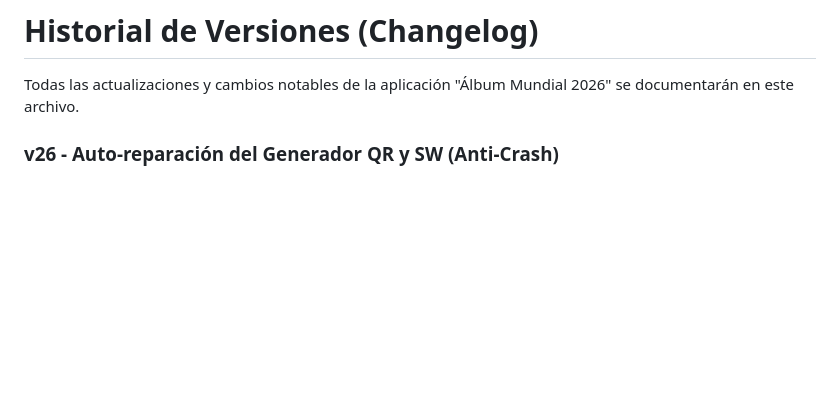
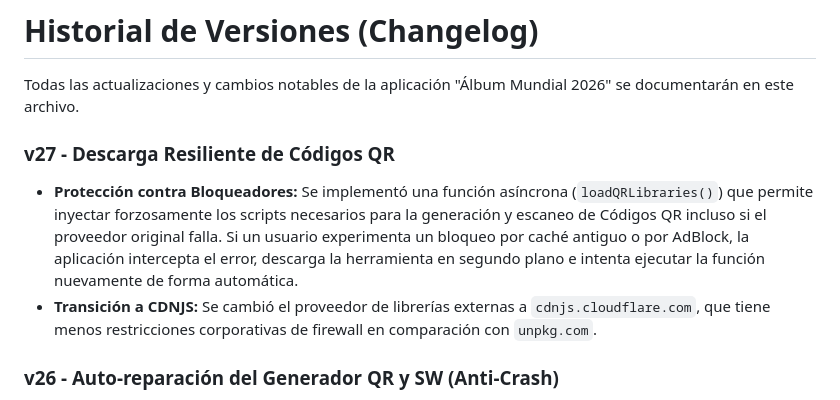
Before and after one commit to PeyoCL/Album_mundial_2026, a Markdown page: CHANGELOG.md, the part around the change. Drawn GitHub-style; blank space fills up the shorter version.

```diff
--- a/CHANGELOG.md
+++ b/CHANGELOG.md
@@ -1,6 +1,10 @@
 # Historial de Versiones (Changelog)
 
 Todas las actualizaciones y cambios notables de la aplicación "Álbum Mundial 2026" se documentarán en este archivo.
+
+### v27 - Descarga Resiliente de Códigos QR
+- **Protección contra Bloqueadores:** Se implementó una función asíncrona (`loadQRLibraries()`) que permite inyectar forzosamente los scripts necesarios para la generación y escaneo de Códigos QR incluso si el proveedor original falla. Si un usuario experimenta un bloqueo por caché antiguo o por AdBlock, la aplicación intercepta el error, descarga la herramienta en segundo plano e intenta ejecutar la función nuevamente de forma automática.
+- **Transición a CDNJS:** Se cambió el proveedor de librerías externas a `cdnjs.cloudflare.com`, que tiene menos restricciones corporativas de firewall en comparación con `unpkg.com`.
 
 ### v26 - Auto-reparación del Generador QR y SW (Anti-Crash)
 - **Carga Inyectada de Librerías:** Si un dispositivo quedó estancado en una versión vieja del HTML por culpa de la caché y no encuentra las librerías QR en la cabecera, `app.js` ahora es capaz de detectarlo e inyectar forzosamente los scripts externos al hacer clic en los botones.
```
